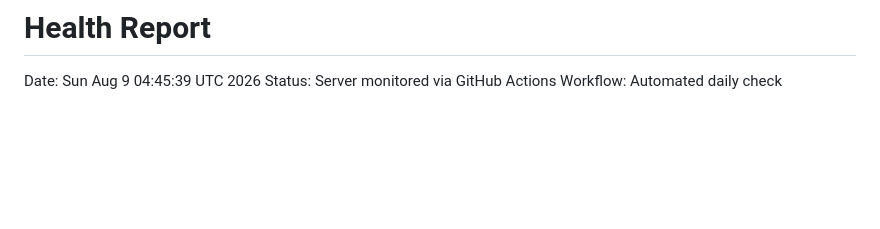
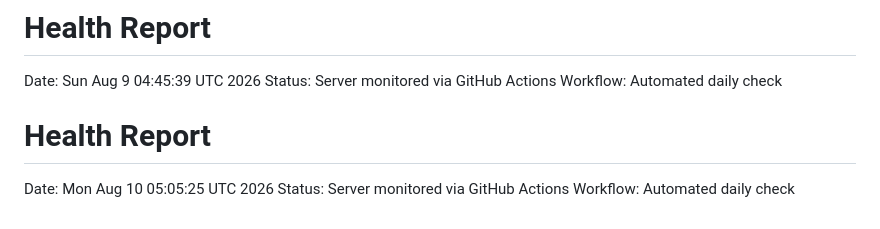
Before and after one commit to RikkieeGit/DevOps, a Markdown page: reports/latest.md, the part around the change. Drawn GitHub-style; blank space fills up the shorter version.

Commit message:
daily health report 2026-08-10

```diff
--- a/reports/latest.md
+++ b/reports/latest.md
@@ -342,3 +342,7 @@ Workflow: Automated daily check
 Date: Sun Aug  9 04:45:39 UTC 2026
 Status: Server monitored via GitHub Actions
 Workflow: Automated daily check
+# Health Report
+Date: Mon Aug 10 05:05:25 UTC 2026
+Status: Server monitored via GitHub Actions
+Workflow: Automated daily check
```
